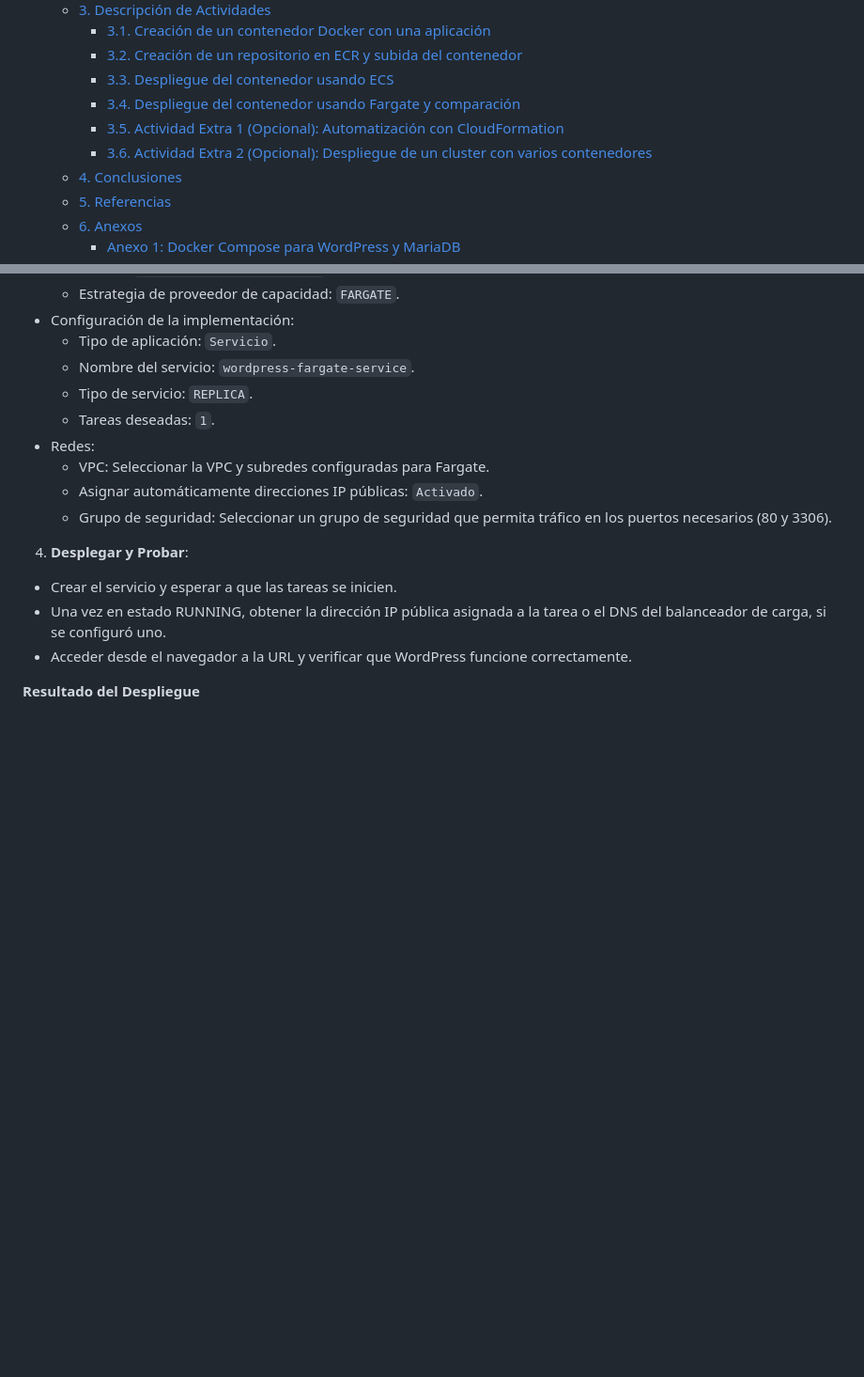
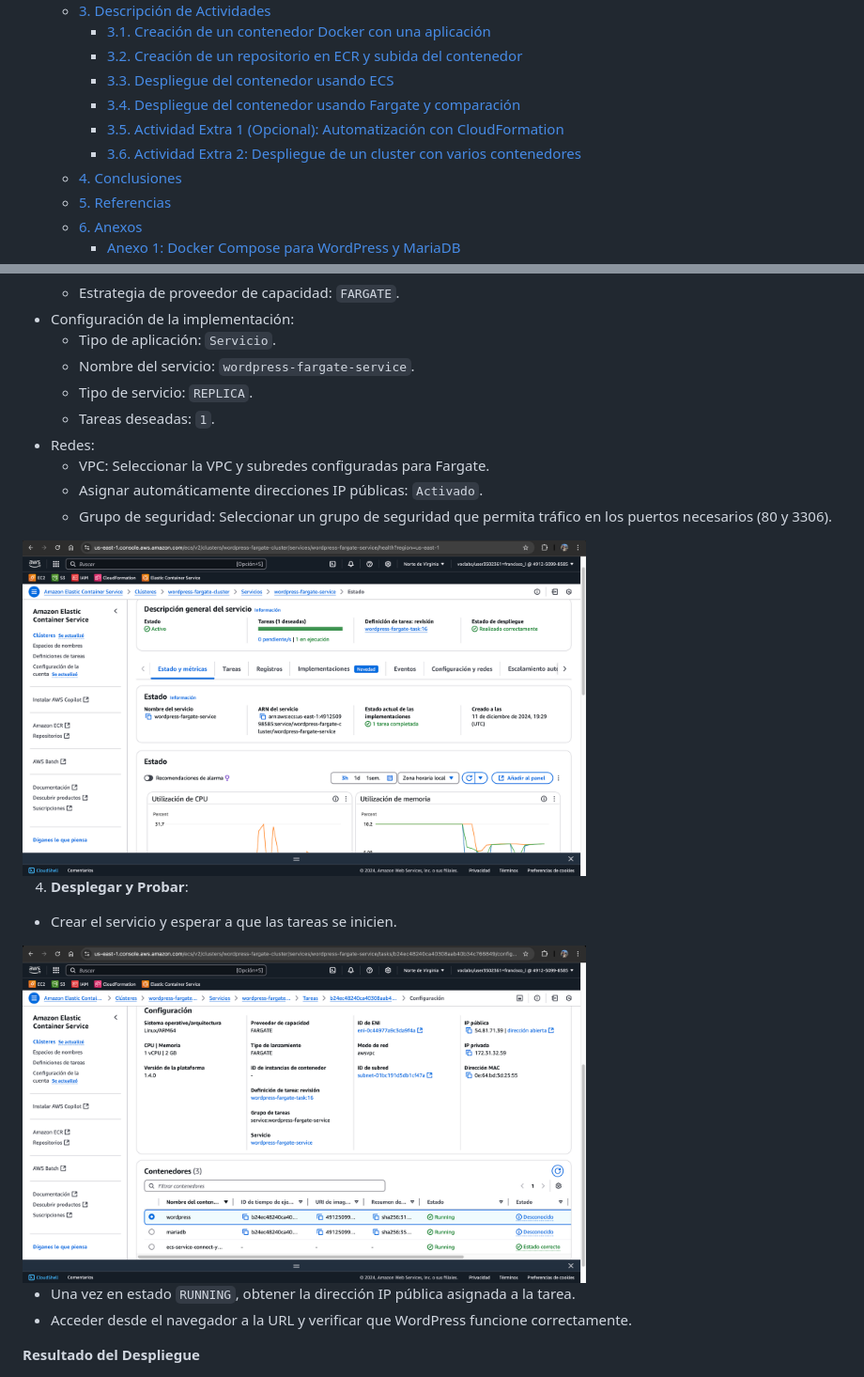
Before and after one commit to gitfrandu4/40984-CN, a Markdown page: P4/P4.md, 2 parts joined by grey strips. Shown: that part at 94% size. Drawn GitHub-style; pictures changed too: P4/img/fargate-service.png (added), P4/img/fargate-tasks.png (added); blank space fills up the shorter version.

```diff
--- a/P4/P4.md
+++ b/P4/P4.md
@@ -22,7 +22,7 @@
     - [3.3. Despliegue del contenedor usando ECS](#33-despliegue-del-contenedor-usando-ecs)
     - [3.4. Despliegue del contenedor usando Fargate y comparación](#34-despliegue-del-contenedor-usando-fargate-y-comparación)
     - [3.5. Actividad Extra 1 (Opcional): Automatización con CloudFormation](#35-actividad-extra-1-opcional-automatización-con-cloudformation)
-    - [3.6. Actividad Extra 2 (Opcional): Despliegue de un cluster con varios contenedores](#36-actividad-extra-2-opcional-despliegue-de-un-cluster-con-varios-contenedores)
+    - [3.6. Actividad Extra 2: Despliegue de un cluster con varios contenedores](#36-actividad-extra-2-despliegue-de-un-cluster-con-varios-contenedores)
   - [4. Conclusiones](#4-conclusiones)
   - [5. Referencias](#5-referencias)
   - [6. Anexos](#6-anexos)
@@ -415,10 +415,15 @@ En la consola de ECS, ir a la sección “Servicios” dentro del clúster exist
   - Asignar automáticamente direcciones IP públicas: `Activado`.
   - Grupo de seguridad: Seleccionar un grupo de seguridad que permita tráfico en los puertos necesarios (80 y 3306).
 
+<img src="img/fargate-service.png" alt="Fargate Service" width="600"/>
+
 4. **Desplegar y Probar**:
 
 - Crear el servicio y esperar a que las tareas se inicien.
-- Una vez en estado RUNNING, obtener la dirección IP pública asignada a la tarea o el DNS del balanceador de carga, si se configuró uno.
+
+<img src="img/fargate-tasks.png" alt="Fargate Tasks" width="600"/>
+
+- Una vez en estado `RUNNING`, obtener la dirección IP pública asignada a la tarea.
 - Acceder desde el navegador a la URL y verificar que WordPress funcione correctamente.
 
 **Resultado del Despliegue**
```
Also changed, not shown: other parts of P4/P4.md (+27 -1 lines).
